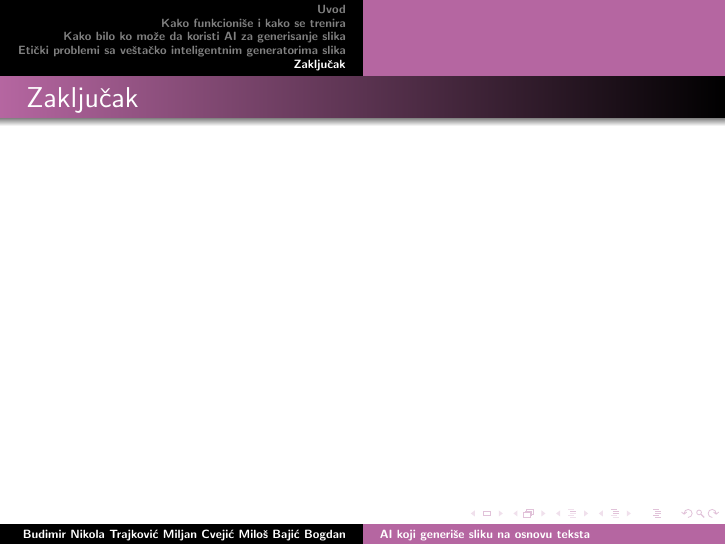
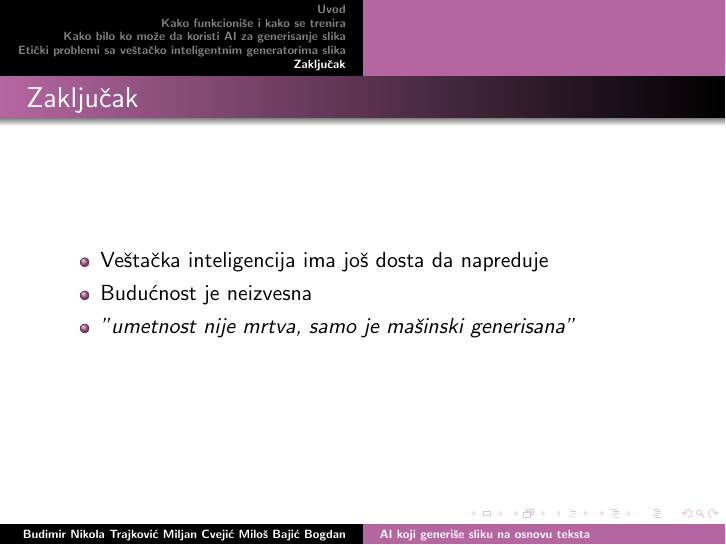
Before and after one commit to youngLights14/33_TNP2022, LaTeX slides (Prezentacija/33_prezentacija_BudimirTrajkovicCvejicBajic.tex): page 10 of 10. Compiled offline with pdfLaTeX.

Commit message:
Dodat zaključak

```diff
--- a/Prezentacija/33_prezentacija_BudimirTrajkovicCvejicBajic.tex
+++ b/Prezentacija/33_prezentacija_BudimirTrajkovicCvejicBajic.tex
@@ -141,7 +141,11 @@ image-generator-this-is-someone-thinking-about-data-ethics/}
 \section{Zaključak} % 1 slajd
 
 \begin{frame}[fragile]\frametitle{Zaključak}
-
+	\begin{itemize}
+		\item Veštačka inteligencija ima još dosta da napreduje
+		\item Budućnost je neizvesna
+        \item \textit{"umetnost nije mrtva, samo je mašinski generisana"}
+	\end{itemize}
 \end{frame}
 
 \end{document}
```
Also changed, not shown: Prezentacija/33_prezentacija_BudimirTrajkovicCvejicBajic.pdf, 6 other files.
